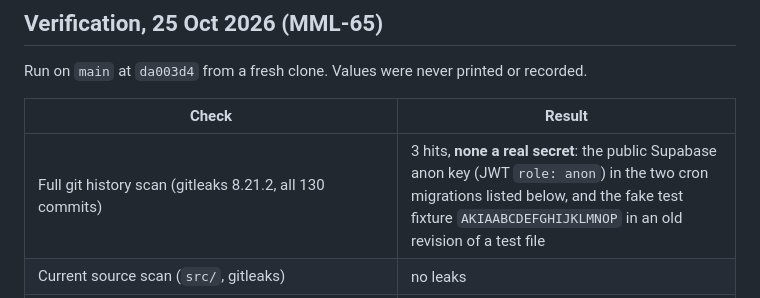
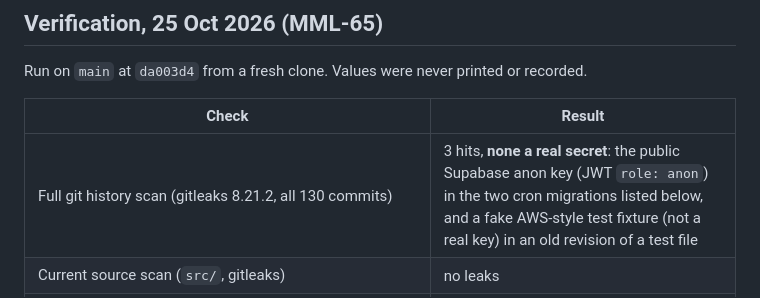
Before and after one commit to Tech274/mml-transaction-hub, a Markdown page: docs/secrets-inventory.md, the part around the change. Rendered like a GitHub page.

Commit message:
docs: drop fixture literal that trips the CI secret scan

```diff
--- a/docs/secrets-inventory.md
+++ b/docs/secrets-inventory.md
@@ -32,7 +32,7 @@ Run on `main` at `da003d4` from a fresh clone. Values were never printed or reco
 
 | Check | Result |
 |---|---|
-| Full git history scan (gitleaks 8.21.2, all 130 commits) | 3 hits, **none a real secret**: the public Supabase anon key (JWT `role: anon`) in the two cron migrations listed below, and the fake test fixture `AKIAABCDEFGHIJKLMNOP` in an old revision of a test file |
+| Full git history scan (gitleaks 8.21.2, all 130 commits) | 3 hits, **none a real secret**: the public Supabase anon key (JWT `role: anon`) in the two cron migrations listed below, and a fake AWS-style test fixture (not a real key) in an old revision of a test file |
 | Current source scan (`src/`, gitleaks) | no leaks |
 | Production client bundle (`bun run build` with placeholder env, `.output/public`, gitleaks + grep for `SUPABASE_SERVICE_ROLE_KEY`, `FRESHDESK_API_KEY`, `service_role`, private-key headers) | no leaks; the only match is the library's `sb_secret_` prefix check, which is not a key |
 | `src/lib/__tests__/no-secrets-in-client.test.ts` | 5/5 pass |
```
